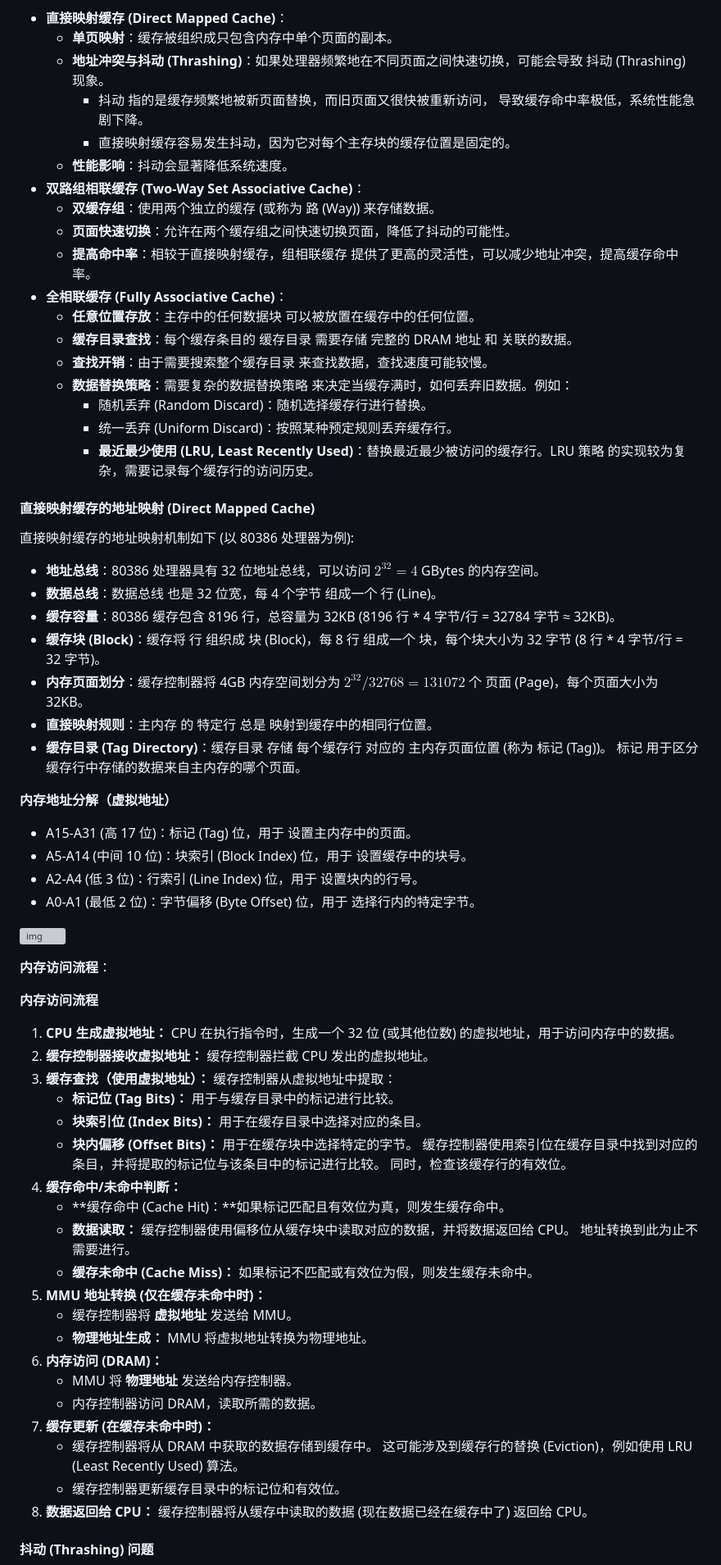
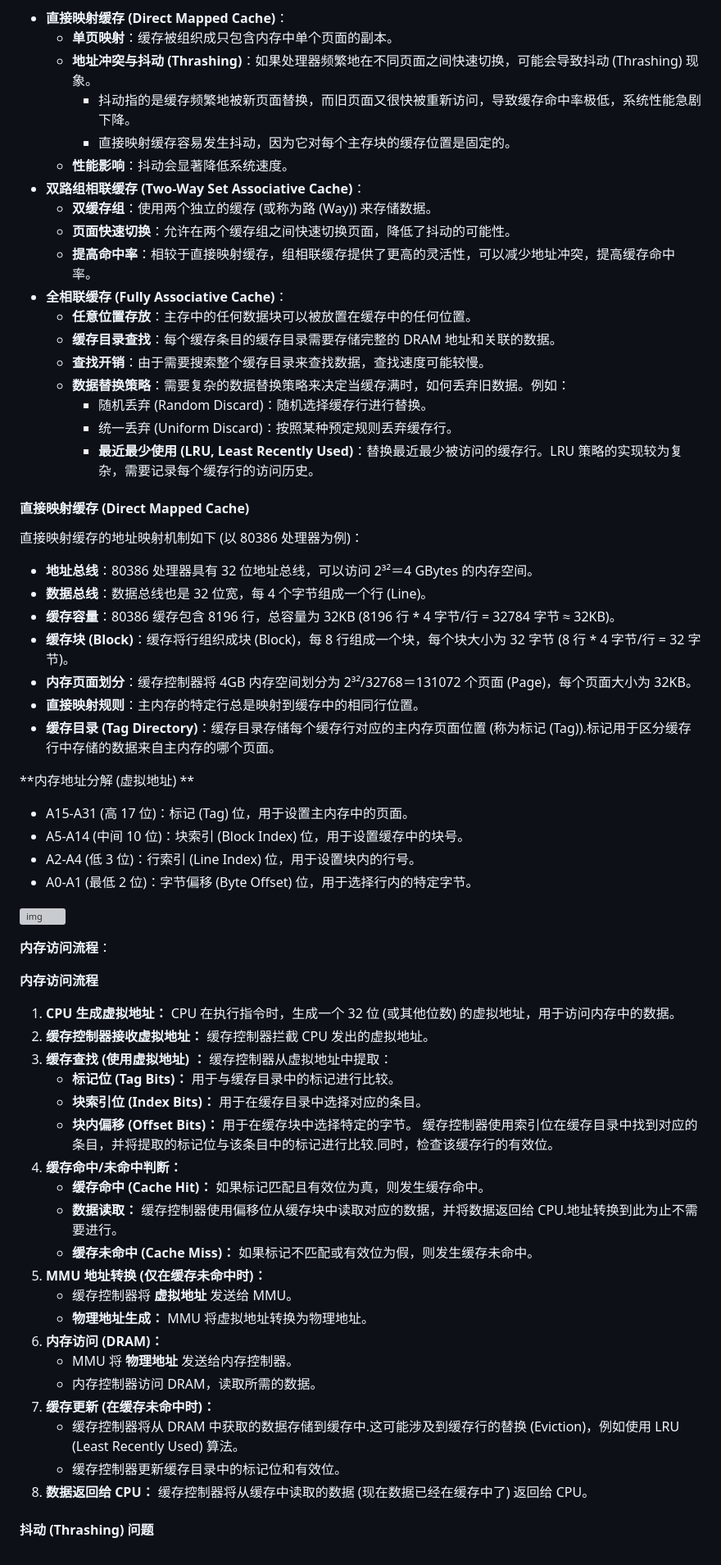
Before and after one commit to koolcandy/koolcandy.github.io, a Markdown page: backup/CS253 Architectures II.md, the part around one of its changes. Shown at 82% size. GitHub-like rendering; grey boxes are pictures that could not be loaded.

```diff
--- a/backup/CS253 Architectures II.md
+++ b/backup/CS253 Architectures II.md
@@ -2151,41 +2152,41 @@ END
 
 - **直接映射缓存 (Direct Mapped Cache)**：
   - **单页映射**：缓存被组织成只包含内存中单个页面的副本。
-  - **地址冲突与抖动 (Thrashing)**：如果处理器频繁地在不同页面之间快速切换，可能会导致 抖动 (Thrashing) 现象。
-    - 抖动 指的是缓存频繁地被新页面替换，而旧页面又很快被重新访问， 导致缓存命中率极低，系统性能急剧下降。
+  - **地址冲突与抖动 (Thrashing)**：如果处理器频繁地在不同页面之间快速切换，可能会导致抖动 (Thrashing) 现象。
+    - 抖动指的是缓存频繁地被新页面替换，而旧页面又很快被重新访问，导致缓存命中率极低，系统性能急剧下降。
     - 直接映射缓存容易发生抖动，因为它对每个主存块的缓存位置是固定的。
   - **性能影响**：抖动会显著降低系统速度。
 - **双路组相联缓存 (Two-Way Set Associative Cache)**：
-  - **双缓存组**：使用两个独立的缓存 (或称为 路 (Way)) 来存储数据。
+  - **双缓存组**：使用两个独立的缓存 (或称为路 (Way)) 来存储数据。
   - **页面快速切换**：允许在两个缓存组之间快速切换页面，降低了抖动的可能性。
-  - **提高命中率**：相较于直接映射缓存，组相联缓存 提供了更高的灵活性，可以减少地址冲突，提高缓存命中率。
+  - **提高命中率**：相较于直接映射缓存，组相联缓存提供了更高的灵活性，可以减少地址冲突，提高缓存命中率。
 - **全相联缓存 (Fully Associative Cache)**：
-  - **任意位置存放**：主存中的任何数据块 可以被放置在缓存中的任何位置。
-  - **缓存目录查找**：每个缓存条目的 缓存目录 需要存储 完整的 DRAM 地址 和 关联的数据。
-  - **查找开销**：由于需要搜索整个缓存目录 来查找数据，查找速度可能较慢。
-  - **数据替换策略**：需要复杂的数据替换策略 来决定当缓存满时，如何丢弃旧数据。例如：
+  - **任意位置存放**：主存中的任何数据块可以被放置在缓存中的任何位置。
+  - **缓存目录查找**：每个缓存条目的缓存目录需要存储完整的 DRAM 地址和关联的数据。
+  - **查找开销**：由于需要搜索整个缓存目录来查找数据，查找速度可能较慢。
+  - **数据替换策略**：需要复杂的数据替换策略来决定当缓存满时，如何丢弃旧数据。例如：
     - 随机丢弃 (Random Discard)：随机选择缓存行进行替换。
     - 统一丢弃 (Uniform Discard)：按照某种预定规则丢弃缓存行。
-    - **最近最少使用 (LRU, Least Recently Used)**：替换最近最少被访问的缓存行。LRU 策略 的实现较为复杂，需要记录每个缓存行的访问历史。
-
-#### 直接映射缓存的地址映射 (Direct Mapped Cache)
-
-直接映射缓存的地址映射机制如下 (以 80386 处理器为例):
-
-- **地址总线**：80386 处理器具有 32 位地址总线，可以访问 $2^{32} = 4$ GBytes 的内存空间。
-- **数据总线**：数据总线 也是 32 位宽，每 4 个字节 组成一个 行 (Line)。
+    - **最近最少使用 (LRU, Least Recently Used)**：替换最近最少被访问的缓存行。LRU 策略的实现较为复杂，需要记录每个缓存行的访问历史。
+
+#### 直接映射缓存 (Direct Mapped Cache)
+
+直接映射缓存的地址映射机制如下 (以 80386 处理器为例)：
+
+- **地址总线**：80386 处理器具有 32 位地址总线，可以访问 2³²＝4 GBytes 的内存空间。
+- **数据总线**：数据总线也是 32 位宽，每 4 个字节组成一个行 (Line)。
 - **缓存容量**：80386 缓存包含 8196 行，总容量为 32KB (8196 行 * 4 字节/行 = 32784 字节 ≈ 32KB)。
-- **缓存块 (Block)**：缓存将 行 组织成 块 (Block)，每 8 行 组成一个 块，每个块大小为 32 字节 (8 行 * 4 字节/行 = 32 字节)。
-- **内存页面划分**：缓存控制器将 4GB 内存空间划分为 $2^{32} / 32768 = 131072$ 个 页面 (Page)，每个页面大小为 32KB。
-- **直接映射规则**：主内存 的 特定行 总是 映射到缓存中的相同行位置。
-- **缓存目录 (Tag Directory)**：缓存目录 存储 每个缓存行 对应的 主内存页面位置 (称为 标记 (Tag))。 标记 用于区分缓存行中存储的数据来自主内存的哪个页面。
-
-**内存地址分解（虚拟地址）**
-
-- A15-A31 (高 17 位)：标记 (Tag) 位，用于 设置主内存中的页面。
-- A5-A14 (中间 10 位)：块索引 (Block Index) 位，用于 设置缓存中的块号。
-- A2-A4 (低 3 位)：行索引 (Line Index) 位，用于 设置块内的行号。
-- A0-A1 (最低 2 位)：字节偏移 (Byte Offset) 位，用于 选择行内的特定字节。
+- **缓存块 (Block)**：缓存将行组织成块 (Block)，每 8 行组成一个块，每个块大小为 32 字节 (8 行 * 4 字节/行 = 32 字节)。
+- **内存页面划分**：缓存控制器将 4GB 内存空间划分为 2³²/32768＝131072 个页面 (Page)，每个页面大小为 32KB。
+- **直接映射规则**：主内存的特定行总是映射到缓存中的相同行位置。
+- **缓存目录 (Tag Directory)**：缓存目录存储每个缓存行对应的主内存页面位置 (称为标记 (Tag)).标记用于区分缓存行中存储的数据来自主内存的哪个页面。
+
+**内存地址分解 (虚拟地址) **
+
+- A15-A31 (高 17 位)：标记 (Tag) 位，用于设置主内存中的页面。
+- A5-A14 (中间 10 位)：块索引 (Block Index) 位，用于设置缓存中的块号。
+- A2-A4 (低 3 位)：行索引 (Line Index) 位，用于设置块内的行号。
+- A0-A1 (最低 2 位)：字节偏移 (Byte Offset) 位，用于选择行内的特定字节。
 
 ![img](https://s2.loli.net/2025/02/06/F5OZo4ktVp8ceyD.png)
 
@@ -2195,14 +2196,14 @@ END
 
 1. **CPU 生成虚拟地址：** CPU 在执行指令时，生成一个 32 位 (或其他位数) 的虚拟地址，用于访问内存中的数据。
 2. **缓存控制器接收虚拟地址：** 缓存控制器拦截 CPU 发出的虚拟地址。
-3. **缓存查找（使用虚拟地址）：** 缓存控制器从虚拟地址中提取：
+3. **缓存查找 (使用虚拟地址) ：** 缓存控制器从虚拟地址中提取：
    - **标记位 (Tag Bits)：** 用于与缓存目录中的标记进行比较。
    - **块索引位 (Index Bits)：** 用于在缓存目录中选择对应的条目。
    - **块内偏移 (Offset Bits)：** 用于在缓存块中选择特定的字节。
-      缓存控制器使用索引位在缓存目录中找到对应的条目，并将提取的标记位与该条目中的标记进行比较。 同时，检查该缓存行的有效位。
+      缓存控制器使用索引位在缓存目录中找到对应的条目，并将提取的标记位与该条目中的标记进行比较.同时，检查该缓存行的有效位。
 4. **缓存命中/未命中判断：**
-   - **缓存命中 (Cache Hit)：**如果标记匹配且有效位为真，则发生缓存命中。
-   - **数据读取：** 缓存控制器使用偏移位从缓存块中读取对应的数据，并将数据返回给 CPU。 地址转换到此为止不需要进行。
+   - **缓存命中 (Cache Hit)：** 如果标记匹配且有效位为真，则发生缓存命中。
+   - **数据读取：** 缓存控制器使用偏移位从缓存块中读取对应的数据，并将数据返回给 CPU.地址转换到此为止不需要进行。
    - **缓存未命中 (Cache Miss)：** 如果标记不匹配或有效位为假，则发生缓存未命中。
 5. **MMU 地址转换 (仅在缓存未命中时)：**
    - 缓存控制器将 **虚拟地址** 发送给 MMU。
@@ -2211,7 +2212,7 @@ END
    - MMU 将 **物理地址** 发送给内存控制器。
    - 内存控制器访问 DRAM，读取所需的数据。
 7. **缓存更新 (在缓存未命中时)：**
-   - 缓存控制器将从 DRAM 中获取的数据存储到缓存中。 这可能涉及到缓存行的替换 (Eviction)，例如使用 LRU (Least Recently Used) 算法。
+   - 缓存控制器将从 DRAM 中获取的数据存储到缓存中.这可能涉及到缓存行的替换 (Eviction)，例如使用 LRU (Least Recently Used) 算法。
    - 缓存控制器更新缓存目录中的标记位和有效位。
 8. **数据返回给 CPU：** 缓存控制器将从缓存中读取的数据 (现在数据已经在缓存中了) 返回给 CPU。
 
```
Also changed, not shown: other parts of backup/CS253 Architectures II.md (+387 -237 lines).
